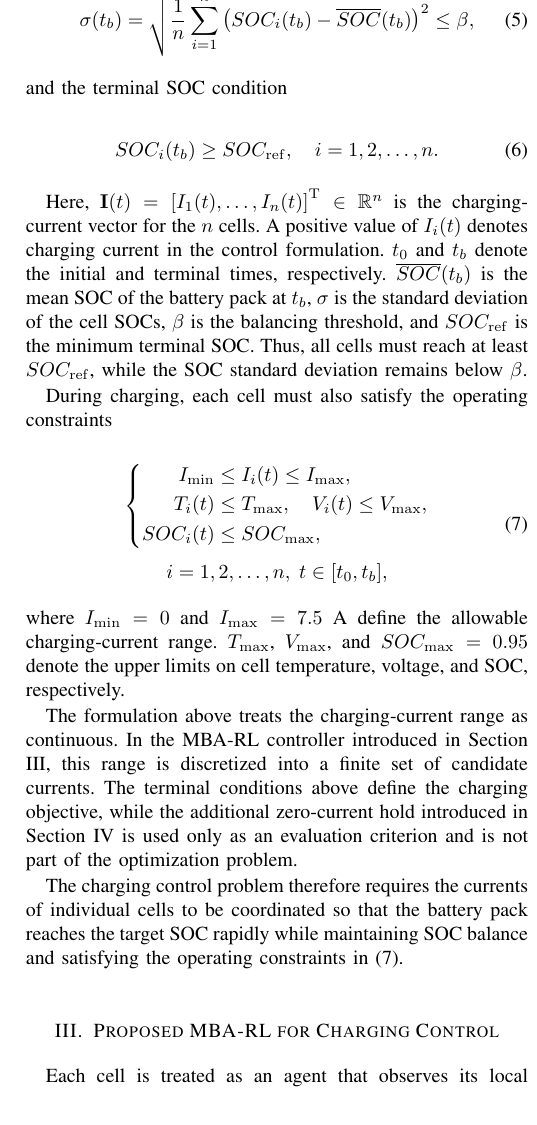
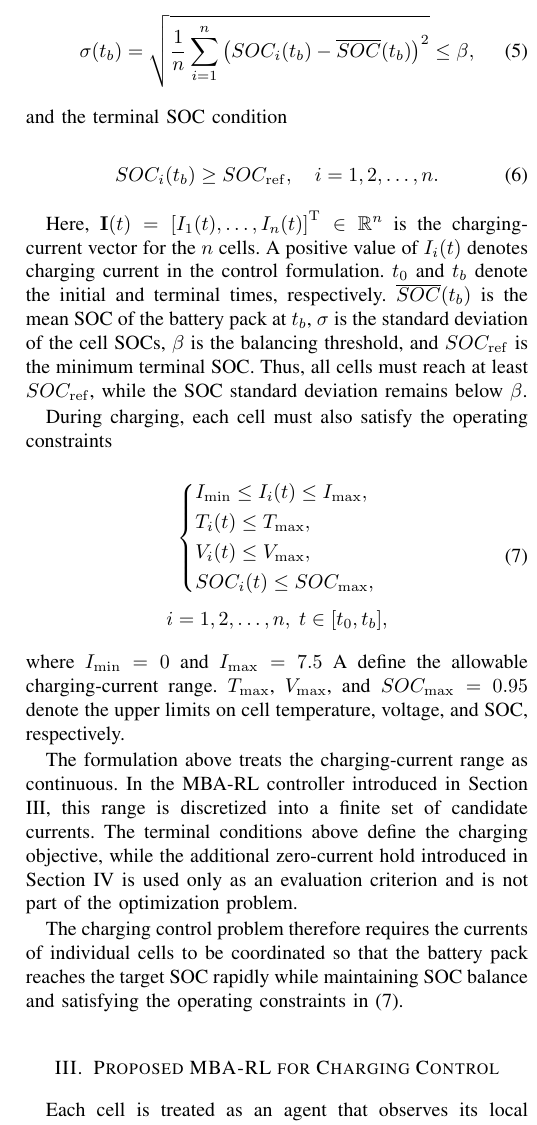
Before and after one commit to Li-XuanYi/RL-for-charging, a LaTeX paper (main.tex, which reads sections/02_problem_formulation.tex): part of one column of page 3 of 9, cut at the place of the change. Compiled offline with pdfLaTeX; a missing font is replaced by an installed copy or a similar font; a LaTeX package or settings file that is missing is left out.

Commit message:
公式对齐

```diff
--- a/sections/02_problem_formulation.tex
+++ b/sections/02_problem_formulation.tex
@@ -96,9 +96,10 @@ During charging, each cell must also satisfy the operating constraints
     \begin{gathered}
     \left\{
     \begin{aligned}
-    I_{\min} &\leq I_i(t) \leq I_{\max},\\
-    T_i(t) &\leq T_{\max}, \quad V_i(t) \leq V_{\max},\\
-    SOC_i(t) &\leq SOC_{\max},
+    &I_{\min} \leq I_i(t) \leq I_{\max},\\
+    &T_i(t) \leq T_{\max},\\
+    &V_i(t) \leq V_{\max},\\
+    &SOC_i(t) \leq SOC_{\max},
     \end{aligned}
     \right.\\[4pt]
     i=1,2,\ldots,n,\;
```
